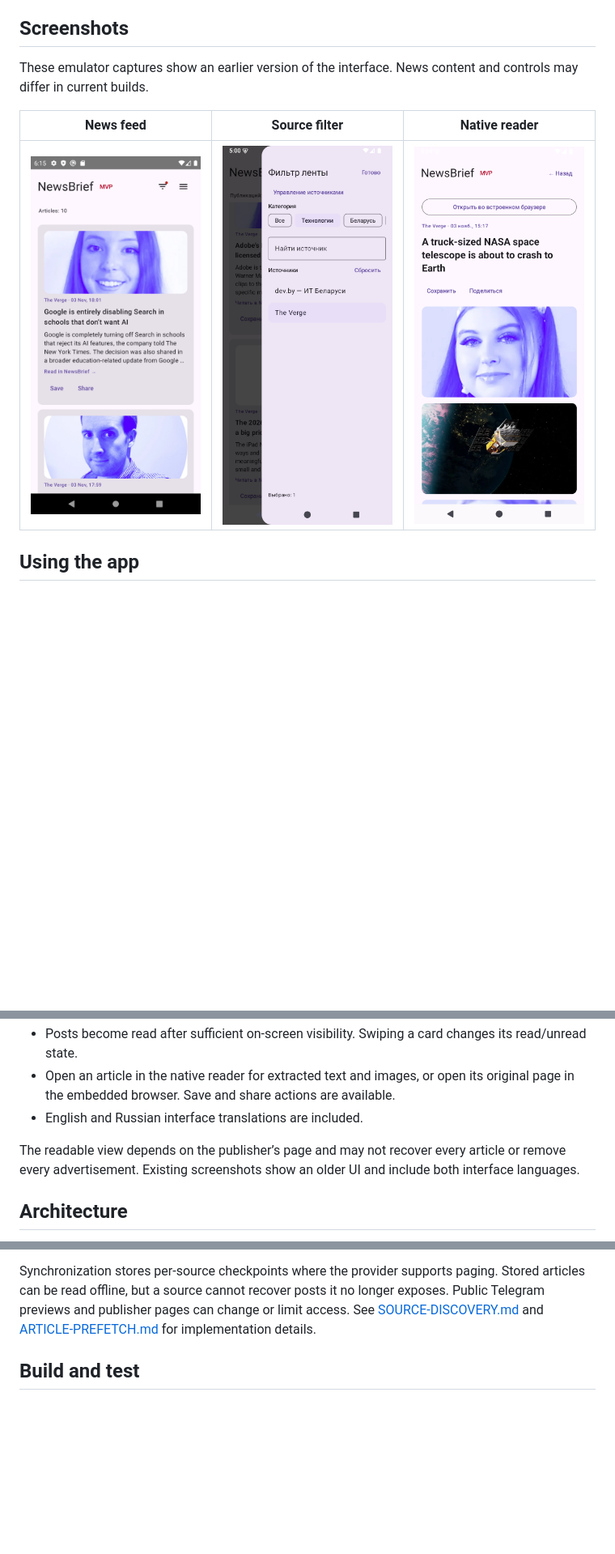
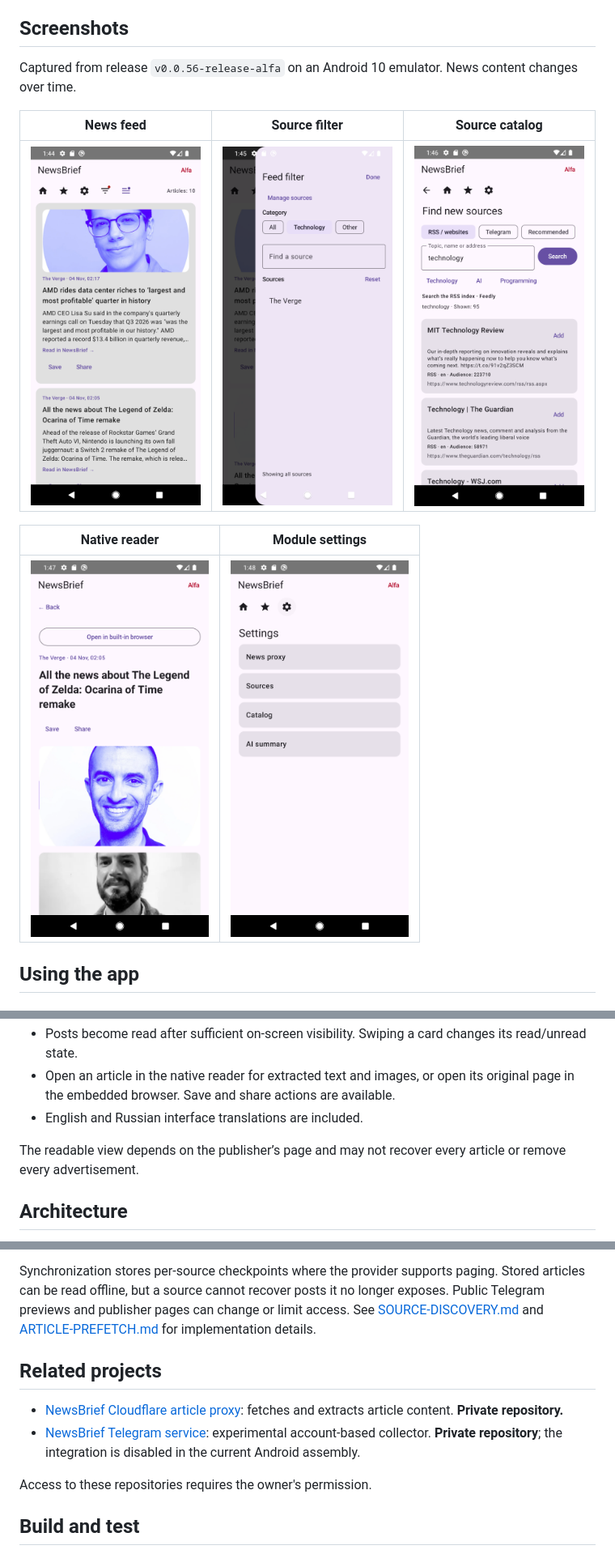
Before and after one commit to misterIncognito/newsbrief-android, a Markdown page: README.md, 3 parts joined by grey strips. Shown at 81% size. GitHub-like rendering; pictures changed too: docs/screenshots/current-catalog.png (added), docs/screenshots/current-feed.png (added), docs/screenshots/current-filter.png (added); blank space fills up the shorter version.

Commit message:
Update screenshots and link related projects

```diff
--- a/README.md
+++ b/README.md
@@ -4,11 +4,15 @@ NewsBrief is an open-source Android news reader that brings RSS/Atom feeds and p
 
 ## Screenshots
 
-These emulator captures show an earlier version of the interface. News content and controls may differ in current builds.
+Captured from release `v0.0.56-release-alfa` on an Android 10 emulator. News content changes over time.
 
-| News feed | Source filter | Native reader |
+| News feed | Source filter | Source catalog |
 | --- | --- | --- |
-| <img src="docs/screenshots/feed-en-pixel4.png" alt="News feed with article cards and save and share actions" width="220"> | <img src="docs/screenshots/source-filter.png" alt="Source filter panel with a selected technology source" width="220"> | <img src="docs/screenshots/reader.png" alt="Article reader with an option to open the embedded browser" width="220"> |
+| <img src="docs/screenshots/current-feed.png" alt="News feed with article cards and save and share actions" width="220"> | <img src="docs/screenshots/current-filter.png" alt="Feed filter with the technology category selected" width="220"> | <img src="docs/screenshots/current-catalog.png" alt="Searchable technology source catalog" width="220"> |
+
+| Native reader | Module settings |
+| --- | --- |
+| <img src="docs/screenshots/current-reader.png" alt="Native reader with an embedded browser action" width="220"> | <img src="docs/screenshots/current-settings.png" alt="Settings sections for app modules" width="220"> |
 
 ## Using the app
 
@@ -26,7 +30,7 @@ The catalog can be searched for sources; its initial selection emphasizes techno
 - Open an article in the native reader for extracted text and images, or open its original page in the embedded browser. Save and share actions are available.
 - English and Russian interface translations are included.
 
-The readable view depends on the publisher’s page and may not recover every article or remove every advertisement. Existing screenshots show an older UI and include both interface languages.
+The readable view depends on the publisher’s page and may not recover every article or remove every advertisement.
 
 ## Architecture
 
@@ -37,6 +41,13 @@ The app uses feature modules with shared interfaces in `core/api` and runtime in
 Article loading supports feed content and extraction from publisher pages, including AMP when available. A Cloudflare Worker provides fetching, extraction, and image proxy endpoints. Sources that require proxying are routed through it; other sources may be requested directly. The Android application does not require a traditional application backend.
 
 Synchronization stores per-source checkpoints where the provider supports paging. Stored articles can be read offline, but a source cannot recover posts it no longer exposes. Public Telegram previews and publisher pages can change or limit access. See [SOURCE-DISCOVERY.md](SOURCE-DISCOVERY.md) and [ARTICLE-PREFETCH.md](ARTICLE-PREFETCH.md) for implementation details.
+
+## Related projects
+
+- [NewsBrief Cloudflare article proxy](https://github.com/misterIncognito/newsbrief-proxy): fetches and extracts article content. **Private repository.**
+- [NewsBrief Telegram service](https://github.com/misterIncognito/newsbrief-telegram): experimental account-based collector. **Private repository**; the integration is disabled in the current Android assembly.
+
+Access to these repositories requires the owner's permission.
 
 ## Build and test
 
```
